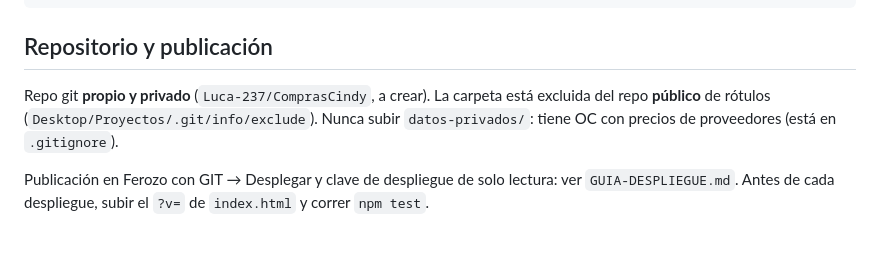
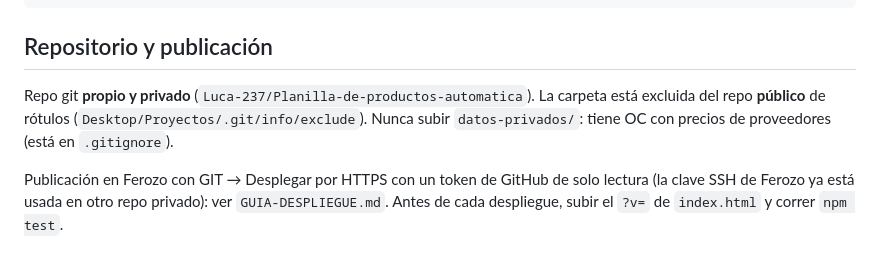
Before and after one commit to Luca-237/Planilla-de-productos-automatica, a Markdown page: DOCUMENTACION.md, the part around the change. Rendered like a GitHub page.

````diff
--- a/DOCUMENTACION.md
+++ b/DOCUMENTACION.md
@@ -122,6 +122,6 @@ datos-privados/                                     documentos reales (no van al
 ```
 
 ## Repositorio y publicación
-Repo git **propio y privado** (`Luca-237/ComprasCindy`, a crear). La carpeta está excluida del repo **público** de rótulos (`Desktop/Proyectos/.git/info/exclude`). Nunca subir `datos-privados/`: tiene OC con precios de proveedores (está en `.gitignore`).
+Repo git **propio y privado** (`Luca-237/Planilla-de-productos-automatica`). La carpeta está excluida del repo **público** de rótulos (`Desktop/Proyectos/.git/info/exclude`). Nunca subir `datos-privados/`: tiene OC con precios de proveedores (está en `.gitignore`).
 
-Publicación en Ferozo con GIT → Desplegar y clave de despliegue de solo lectura: ver `GUIA-DESPLIEGUE.md`. Antes de cada despliegue, subir el `?v=` de `index.html` y correr `npm test`.
+Publicación en Ferozo con GIT → Desplegar por HTTPS con un token de GitHub de solo lectura (la clave SSH de Ferozo ya está usada en otro repo privado): ver `GUIA-DESPLIEGUE.md`. Antes de cada despliegue, subir el `?v=` de `index.html` y correr `npm test`.
````
Also changed, not shown: GUIA-DESPLIEGUE.md (+33 -20 lines).
